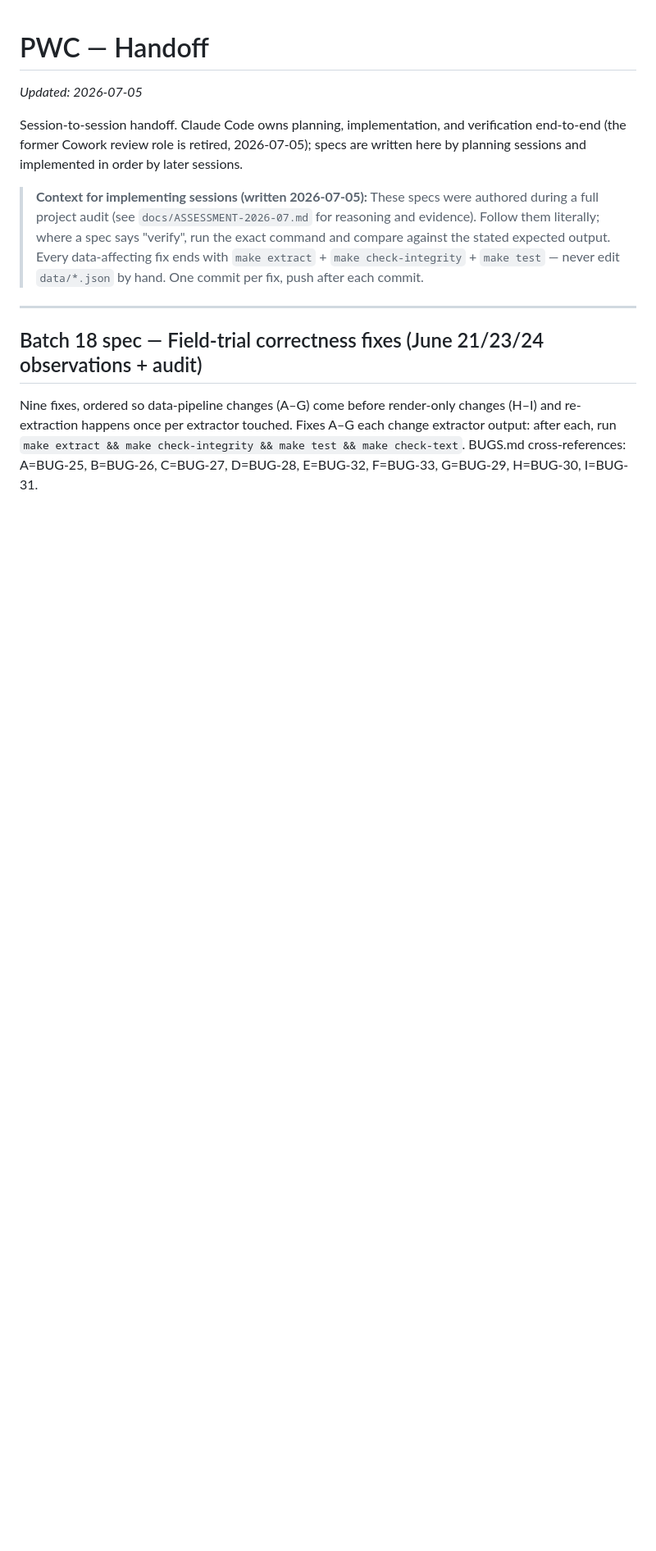
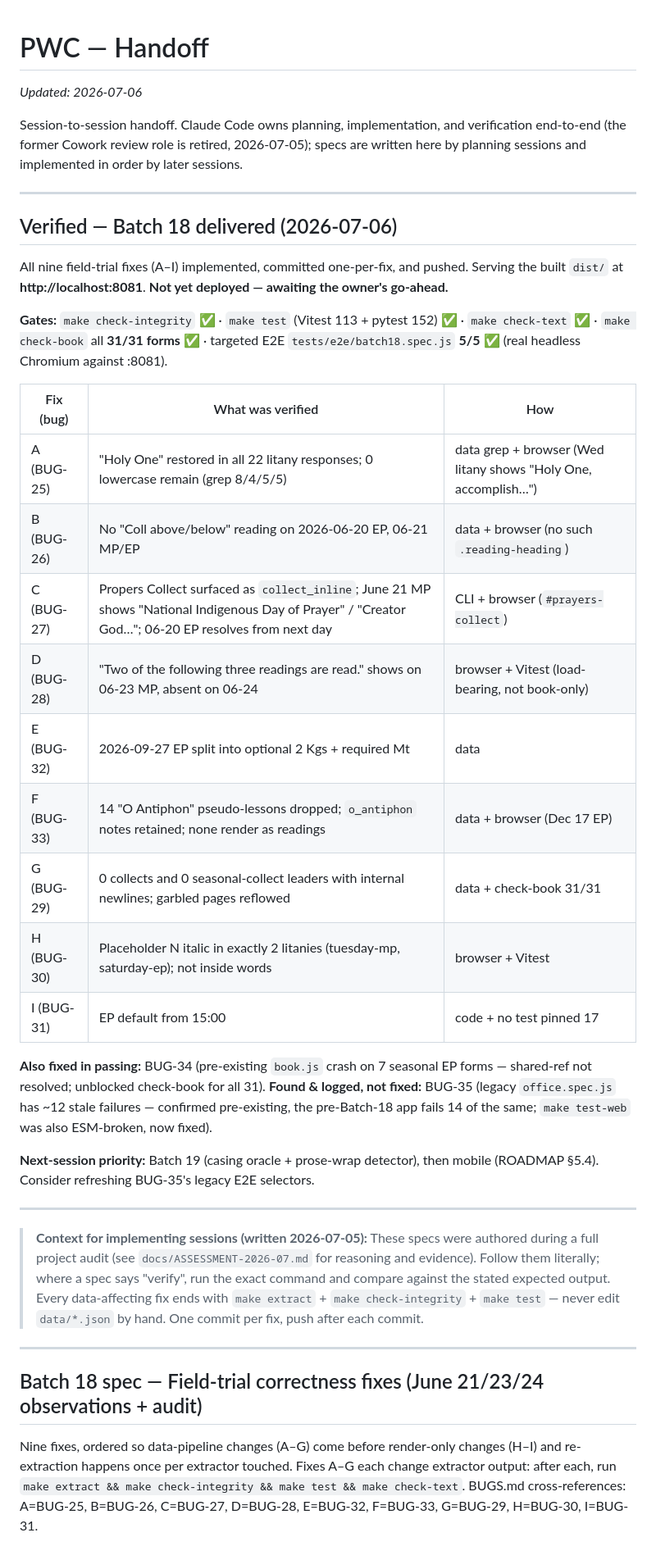
Before and after one commit to astaticvoid/pwc-office, a Markdown page: docs/HANDOFF.md, the part around the change. Shown at 82% size. GitHub-like rendering; blank space fills up the shorter version.

Commit message:
docs(handoff): record Batch 18 Verified section — delivered, awaiting deploy go-ahead
Co-Authored-By: Claude Fable 5 <noreply@anthropic.com>

```diff
--- a/docs/HANDOFF.md
+++ b/docs/HANDOFF.md
@@ -1,8 +1,34 @@
 # PWC — Handoff
 
-_Updated: 2026-07-05_
+_Updated: 2026-07-06_
 
 Session-to-session handoff. Claude Code owns planning, implementation, and verification end-to-end (the former Cowork review role is retired, 2026-07-05); specs are written here by planning sessions and implemented in order by later sessions.
+
+---
+
+## Verified — Batch 18 delivered (2026-07-06)
+
+All nine field-trial fixes (A–I) implemented, committed one-per-fix, and pushed. Serving the built `dist/` at **http://localhost:8081**. **Not yet deployed — awaiting the owner's go-ahead.**
+
+**Gates:** `make check-integrity` ✅ · `make test` (Vitest 113 + pytest 152) ✅ · `make check-text` ✅ · `make check-book` all **31/31 forms** ✅ · targeted E2E `tests/e2e/batch18.spec.js` **5/5** ✅ (real headless Chromium against :8081).
+
+| Fix (bug) | What was verified | How |
+|---|---|---|
+| A (BUG-25) | "Holy One" restored in all 22 litany responses; 0 lowercase remain (grep 8/4/5/5) | data grep + browser (Wed litany shows "Holy One, accomplish…") |
+| B (BUG-26) | No "Coll above/below" reading on 2026-06-20 EP, 06-21 MP/EP | data + browser (no such `.reading-heading`) |
+| C (BUG-27) | Propers Collect surfaced as `collect_inline`; June 21 MP shows "National Indigenous Day of Prayer" / "Creator God…"; 06-20 EP resolves from next day | CLI + browser (`#prayers-collect`) |
+| D (BUG-28) | "Two of the following three readings are read." shows on 06-23 MP, absent on 06-24 | browser + Vitest (load-bearing, not book-only) |
+| E (BUG-32) | 2026-09-27 EP split into optional 2 Kgs + required Mt | data |
+| F (BUG-33) | 14 "O Antiphon" pseudo-lessons dropped; `o_antiphon` notes retained; none render as readings | data + browser (Dec 17 EP) |
+| G (BUG-29) | 0 collects and 0 seasonal-collect leaders with internal newlines; garbled pages reflowed | data + check-book 31/31 |
+| H (BUG-30) | Placeholder N italic in exactly 2 litanies (tuesday-mp, saturday-ep); not inside words | browser + Vitest |
+| I (BUG-31) | EP default from 15:00 | code + no test pinned 17 |
+
+**Also fixed in passing:** BUG-34 (pre-existing `book.js` crash on 7 seasonal EP forms — shared-ref not resolved; unblocked check-book for all 31). **Found & logged, not fixed:** BUG-35 (legacy `office.spec.js` has ~12 stale failures — confirmed pre-existing, the pre-Batch-18 app fails 14 of the same; `make test-web` was also ESM-broken, now fixed).
+
+**Next-session priority:** Batch 19 (casing oracle + prose-wrap detector), then mobile (ROADMAP §5.4). Consider refreshing BUG-35's legacy E2E selectors.
+
+---
 
 > **Context for implementing sessions (written 2026-07-05):** These specs were authored during a full project audit (see `docs/ASSESSMENT-2026-07.md` for reasoning and evidence). Follow them literally; where a spec says "verify", run the exact command and compare against the stated expected output. Every data-affecting fix ends with `make extract` + `make check-integrity` + `make test` — never edit `data/*.json` by hand. One commit per fix, push after each commit.
 
```
